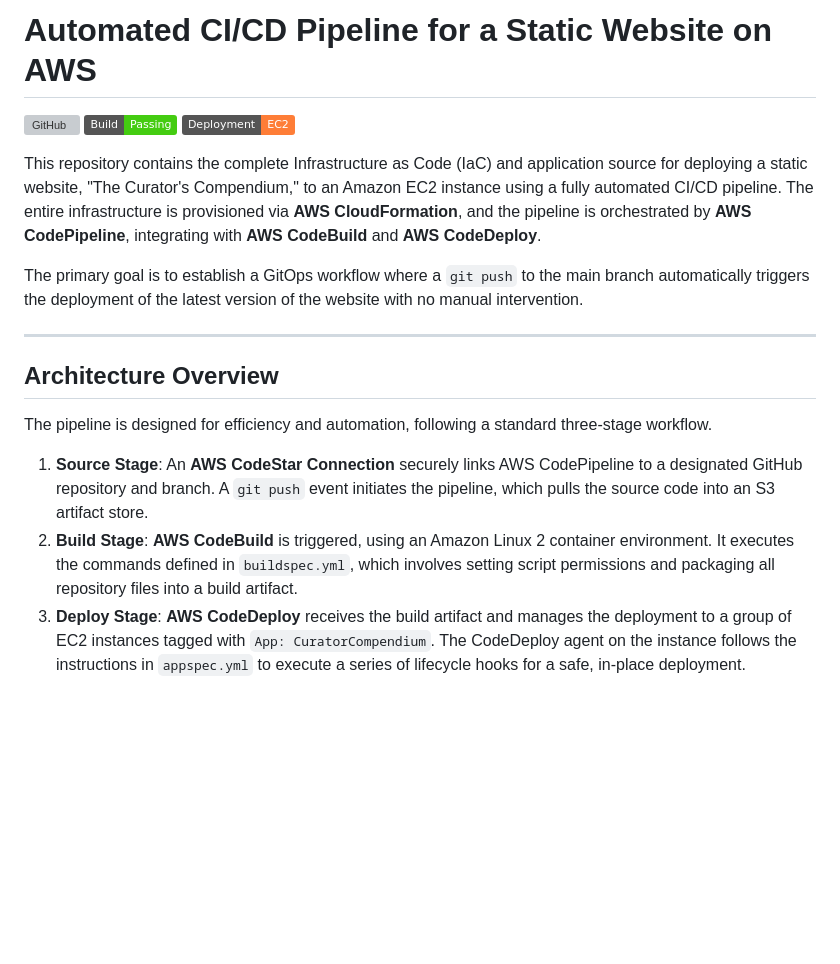
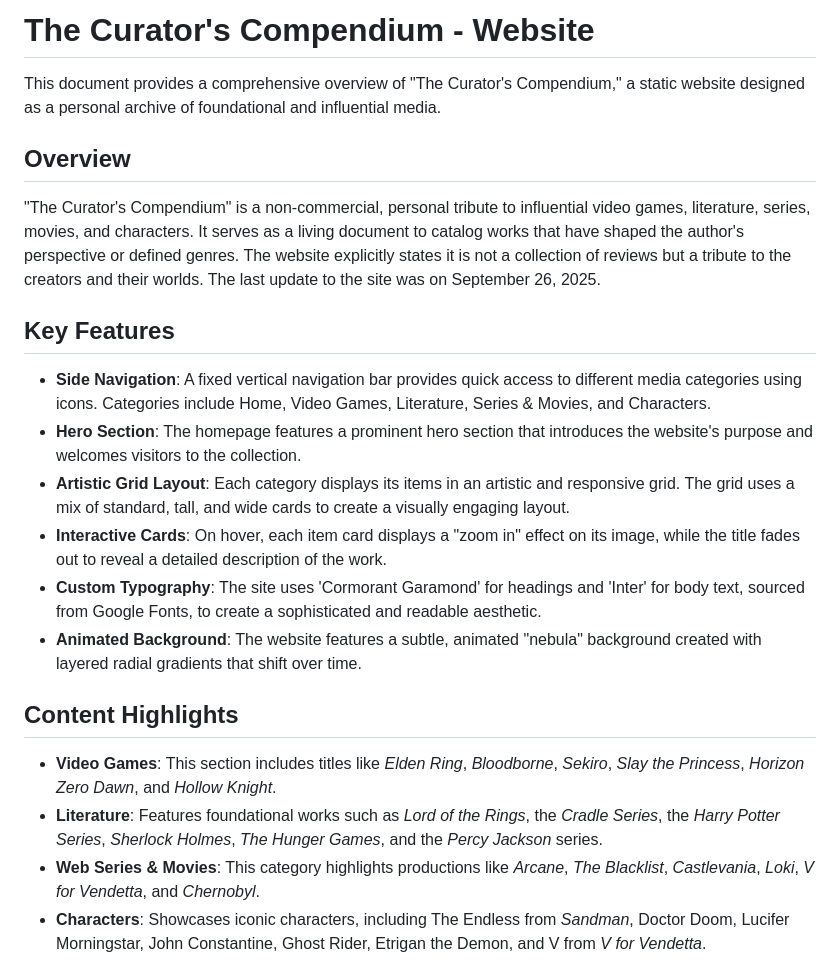
Before and after one commit to Srijato-05/AWS-Cloud-DevOps-CI-CD, a Markdown page: README.md, the part around one of its changes. Drawn GitHub-style; badges without logos; blank space fills up the shorter version; grey boxes are pictures that could not be loaded.

```diff
--- a/README.md
+++ b/README.md
@@ -1,18 +1,24 @@
-# Automated CI/CD Pipeline for a Static Website on AWS
+# The Curator's Compendium - Website
 
-![GitHub](https://img.shields.io/github/license/srijato-05/AWS-Cloud-DevOps-CI-CD) ![Build](https://img.shields.io/badge/Build-Passing-brightgreen) ![Deployment](https://img.shields.io/badge/Deployment-EC2-orange)
+This document provides a comprehensive overview of "The Curator's Compendium," a static website designed as a personal archive of foundational and influential media.
 
-This repository contains the complete Infrastructure as Code (IaC) and application source for deploying a static website, "The Curator's Compendium," to an Amazon EC2 instance using a fully automated CI/CD pipeline. The entire infrastructure is provisioned via **AWS CloudFormation**, and the pipeline is orchestrated by **AWS CodePipeline**, integrating with **AWS CodeBuild** and **AWS CodeDeploy**.
+## Overview
 
-The primary goal is to establish a GitOps workflow where a `git push` to the main branch automatically triggers the deployment of the latest version of the website with no manual intervention.
+"The Curator's Compendium" is a non-commercial, personal tribute to influential video games, literature, series, movies, and characters. It serves as a living document to catalog works that have shaped the author's perspective or defined genres. The website explicitly states it is not a collection of reviews but a tribute to the creators and their worlds. The last update to the site was on September 26, 2025.
 
----
+## Key Features
 
-## Architecture Overview
+* **Side Navigation**: A fixed vertical navigation bar provides quick access to different media categories using icons. Categories include Home, Video Games, Literature, Series & Movies, and Characters.
+* **Hero Section**: The homepage features a prominent hero section that introduces the website's purpose and welcomes visitors to the collection.
+* **Artistic Grid Layout**: Each category displays its items in an artistic and responsive grid. The grid uses a mix of standard, tall, and wide cards to create a visually engaging layout.
+* **Interactive Cards**: On hover, each item card displays a "zoom in" effect on its image, while the title fades out to reveal a detailed description of the work.
+* **Custom Typography**: The site uses 'Cormorant Garamond' for headings and 'Inter' for body text, sourced from Google Fonts, to create a sophisticated and readable aesthetic.
+* **Animated Background**: The website features a subtle, animated "nebula" background created with layered radial gradients that shift over time.
 
-The pipeline is designed for efficiency and automation, following a standard three-stage workflow.
+## Content Highlights
 
-1.  **Source Stage**: An **AWS CodeStar Connection** securely links AWS CodePipeline to a designated GitHub repository and branch. A `git push` event initiates the pipeline, which pulls the source code into an S3 artifact store.
-2.  **Build Stage**: **AWS CodeBuild** is triggered, using an Amazon Linux 2 container environment. It executes the commands defined in `buildspec.yml`, which involves setting script permissions and packaging all repository files into a build artifact.
-3.  **Deploy Stage**: **AWS CodeDeploy** receives the build artifact and manages the deployment to a group of EC2 instances tagged with `App: CuratorCompendium`. The CodeDeploy agent on the instance follows the instructions in `appspec.yml` to execute a series of lifecycle hooks for a safe, in-place deployment.
+* **Video Games**: This section includes titles like *Elden Ring*, *Bloodborne*, *Sekiro*, *Slay the Princess*, *Horizon Zero Dawn*, and *Hollow Knight*.
+* **Literature**: Features foundational works such as *Lord of the Rings*, the *Cradle Series*, the *Harry Potter Series*, *Sherlock Holmes*, *The Hunger Games*, and the *Percy Jackson* series.
+* **Web Series & Movies**: This category highlights productions like *Arcane*, *The Blacklist*, *Castlevania*, *Loki*, *V for Vendetta*, and *Chernobyl*.
+* **Characters**: Showcases iconic characters, including The Endless from *Sandman*, Doctor Doom, Lucifer Morningstar, John Constantine, Ghost Rider, Etrigan the Demon, and V from *V for Vendetta*.
 
```
Also changed, not shown: other parts of README.md (+19 -75 lines).
